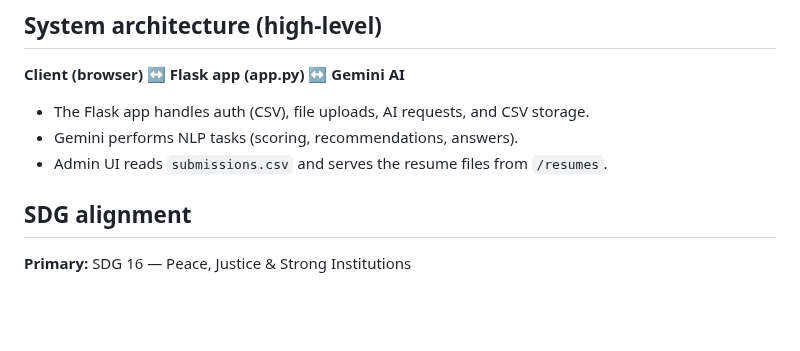
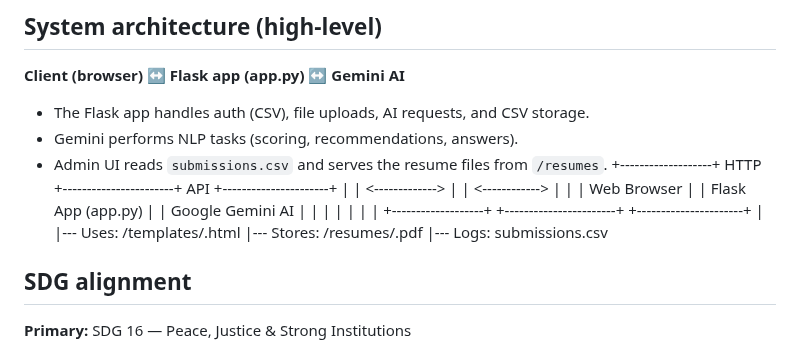
Before and after one commit to SujalSinha12012005/placement_ai_full-final, a Markdown page: README.md, the part around the change. Drawn GitHub-style; blank space fills up the shorter version.

```diff
--- a/README.md
+++ b/README.md
@@ -88,6 +88,15 @@ python-dotenv
 - The Flask app handles auth (CSV), file uploads, AI requests, and CSV storage.
 - Gemini performs NLP tasks (scoring, recommendations, answers).
 - Admin UI reads `submissions.csv` and serves the resume files from `/resumes`.
++-------------------+ HTTP +-----------------------+ API +----------------------+
+| | <-------------> | | <------------> | |
+| Web Browser | | Flask App (app.py) | | Google Gemini AI |
+| | | | | |
++-------------------+ +-----------------------+ +----------------------+
+|
+|--- Uses: /templates/.html
+|--- Stores: /resumes/.pdf
+|--- Logs: submissions.csv
 
 
 ## SDG alignment
```
